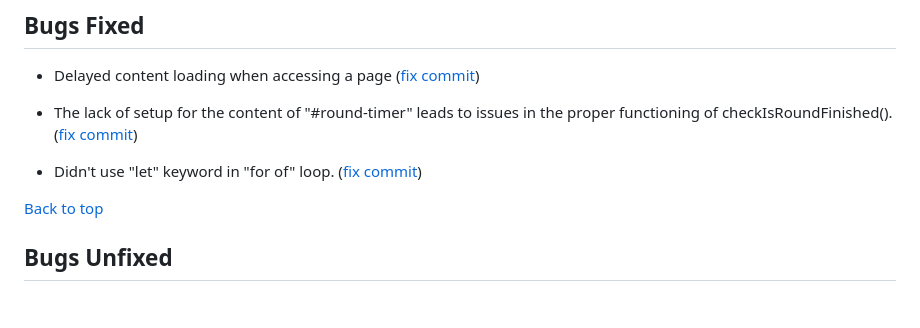
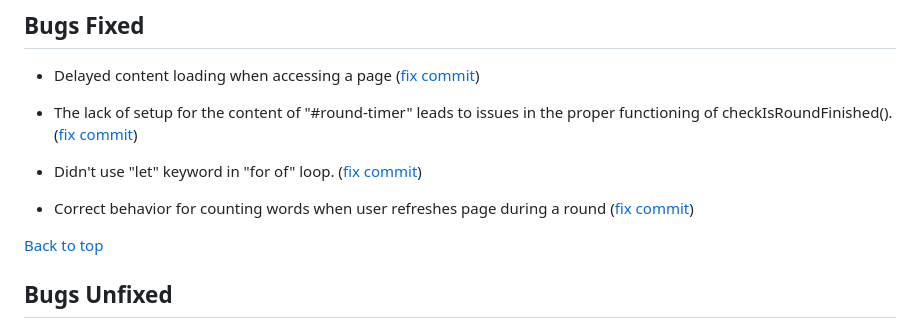
Before and after one commit to Dima-Bulavenko/alias, a Markdown page: README.md, the part around the change. GitHub-like rendering; blank space fills up the shorter version.

Commit message:
docs: Add bug fix description.

```diff
--- a/README.md
+++ b/README.md
@@ -108,6 +108,8 @@ project description
 
 * Didn't use "let" keyword in "for of" loop. ([fix commit](https://github.com/Dima-Bulavenko/alias/commit/16a062ede4b1a283a9951cfc04ca586b7230a311))
 
+* Correct behavior for counting words when user refreshes page during a round ([fix commit](https://github.com/Dima-Bulavenko/alias/commit/50c7b34c1806f54ff64194f0e87018994dc26d64))
+
 [Back to top](<#contents>)
 
 ## Bugs Unfixed
```
